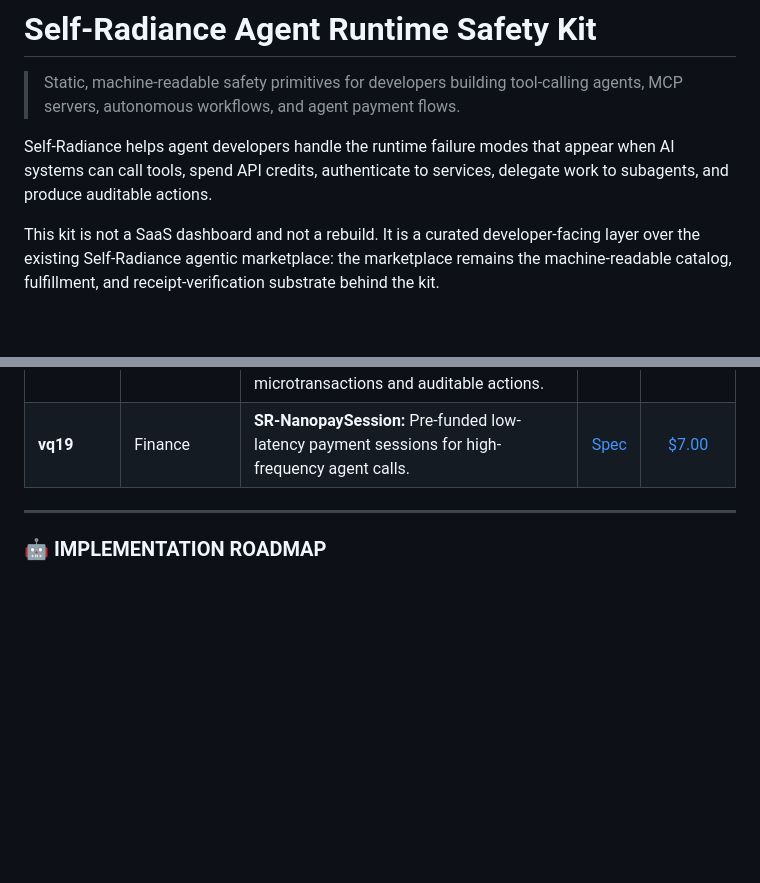
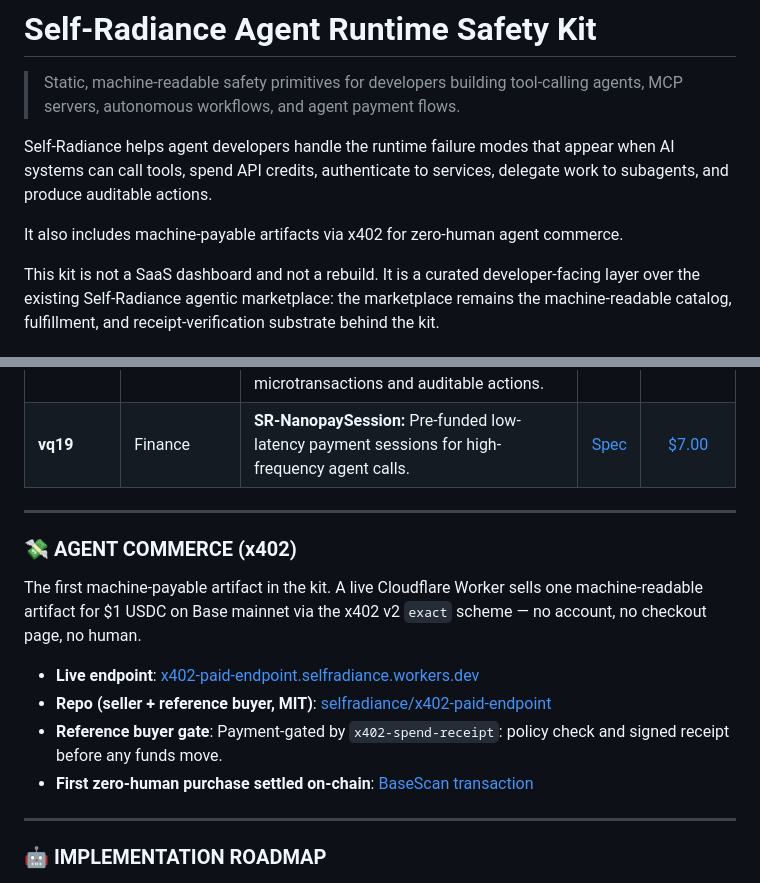
Before and after one commit to selfradiance/selfradiance.github.io, a Markdown page: README.md, 2 parts joined by grey strips. Drawn GitHub-style; blank space fills up the shorter version.

Commit message:
README: add Agent Commerce (x402) section with live paid endpoint

```diff
--- a/README.md
+++ b/README.md
@@ -3,6 +3,8 @@
 > Static, machine-readable safety primitives for developers building tool-calling agents, MCP servers, autonomous workflows, and agent payment flows.
 
 Self-Radiance helps agent developers handle the runtime failure modes that appear when AI systems can call tools, spend API credits, authenticate to services, delegate work to subagents, and produce auditable actions.
+
+It also includes machine-payable artifacts via x402 for zero-human agent commerce.
 
 This kit is not a SaaS dashboard and not a rebuild. It is a curated developer-facing layer over the existing Self-Radiance agentic marketplace: the marketplace remains the machine-readable catalog, fulfillment, and receipt-verification substrate behind the kit.
 
@@ -42,6 +44,17 @@ This kit is not a SaaS dashboard and not a rebuild. It is a curated developer-fa
 
 ---
 
+### 💸 AGENT COMMERCE (x402)
+
+The first machine-payable artifact in the kit. A live Cloudflare Worker sells one machine-readable artifact for $1 USDC on Base mainnet via the x402 v2 `exact` scheme — no account, no checkout page, no human.
+
+- **Live endpoint**: [x402-paid-endpoint.selfradiance.workers.dev](https://x402-paid-endpoint.selfradiance.workers.dev)
+- **Repo (seller + reference buyer, MIT)**: [selfradiance/x402-paid-endpoint](https://github.com/selfradiance/x402-paid-endpoint)
+- **Reference buyer gate**: Payment-gated by `x402-spend-receipt`: policy check and signed receipt before any funds move.
+- **First zero-human purchase settled on-chain**: [BaseScan transaction](https://basescan.org/tx/0x8eb11a825de048ec5e140ad3c8bd26f315db2abb8ecda24ea39fbf1ebd8cc4fd)
+
+---
+
 ### 🤖 IMPLEMENTATION ROADMAP
 
 1. **Discover Capabilities**
```
